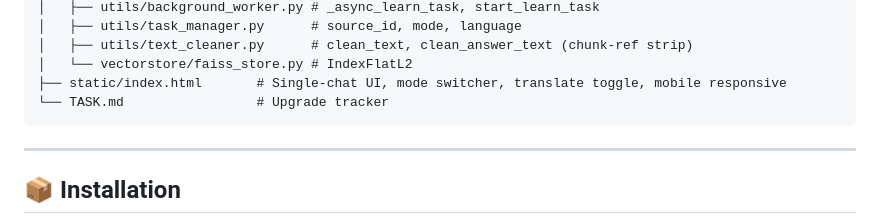
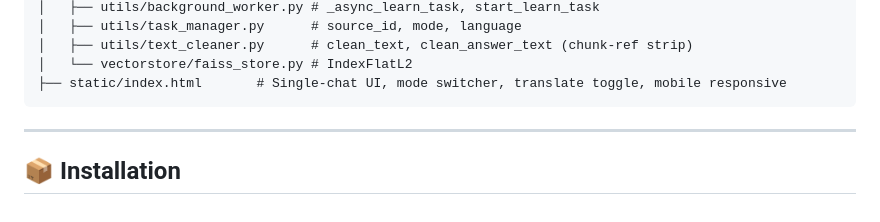
Before and after one commit to DORAEMONBHAIYA/faq, a Markdown page: README.md, the part around the change. GitHub-like rendering.

````diff
--- a/README.md
+++ b/README.md
@@ -89,7 +89,6 @@ faq/
 │   ├── utils/text_cleaner.py      # clean_text, clean_answer_text (chunk-ref strip)
 │   └── vectorstore/faiss_store.py # IndexFlatL2
 ├── static/index.html       # Single-chat UI, mode switcher, translate toggle, mobile responsive
-└── TASK.md                 # Upgrade tracker
 ```
 
 ---
````
